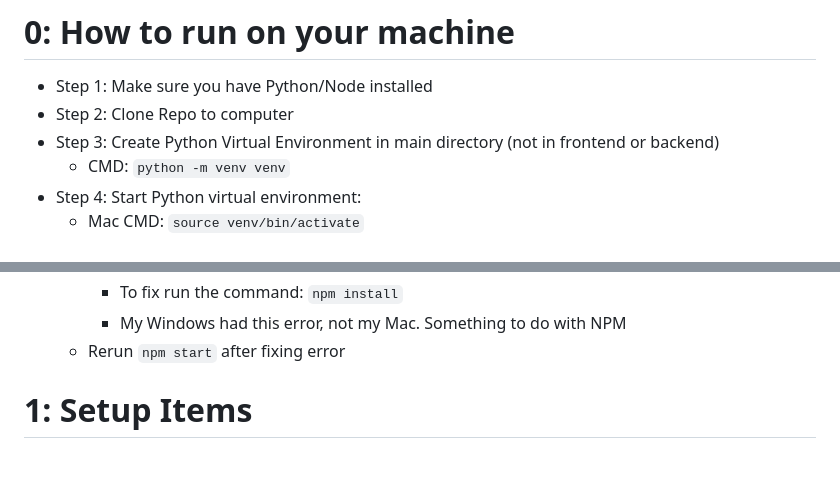
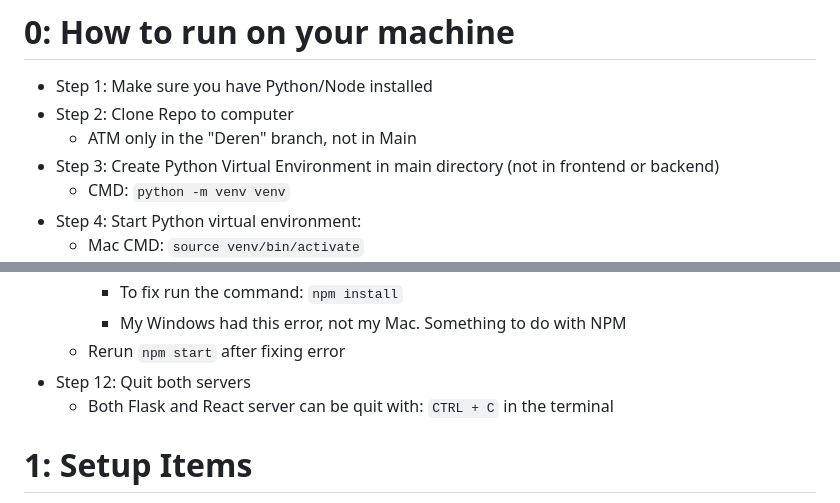
Before and after one commit to srstone20/TechStackDemo, a Markdown page: README.md, 2 parts joined by grey strips. Rendered like a GitHub page; blank space fills up the shorter version.

```diff
--- a/README.md
+++ b/README.md
@@ -2,6 +2,7 @@
 
 - Step 1: Make sure you have Python/Node installed
 - Step 2: Clone Repo to computer
+    - ATM only in the "Deren" branch, not in Main
 - Step 3: Create Python Virtual Environment in main directory (not in frontend or backend)
     - CMD: `python -m venv venv`
 - Step 4: Start Python virtual environment:
@@ -38,6 +39,8 @@
       - To fix run the command: `npm install`
       - My Windows had this error, not my Mac. Something to do with NPM
     - Rerun `npm start` after fixing error
+- Step 12: Quit both servers
+    - Both Flask and React server can be quit with: `CTRL + C` in the terminal
 
 # 1: Setup Items
 
```
